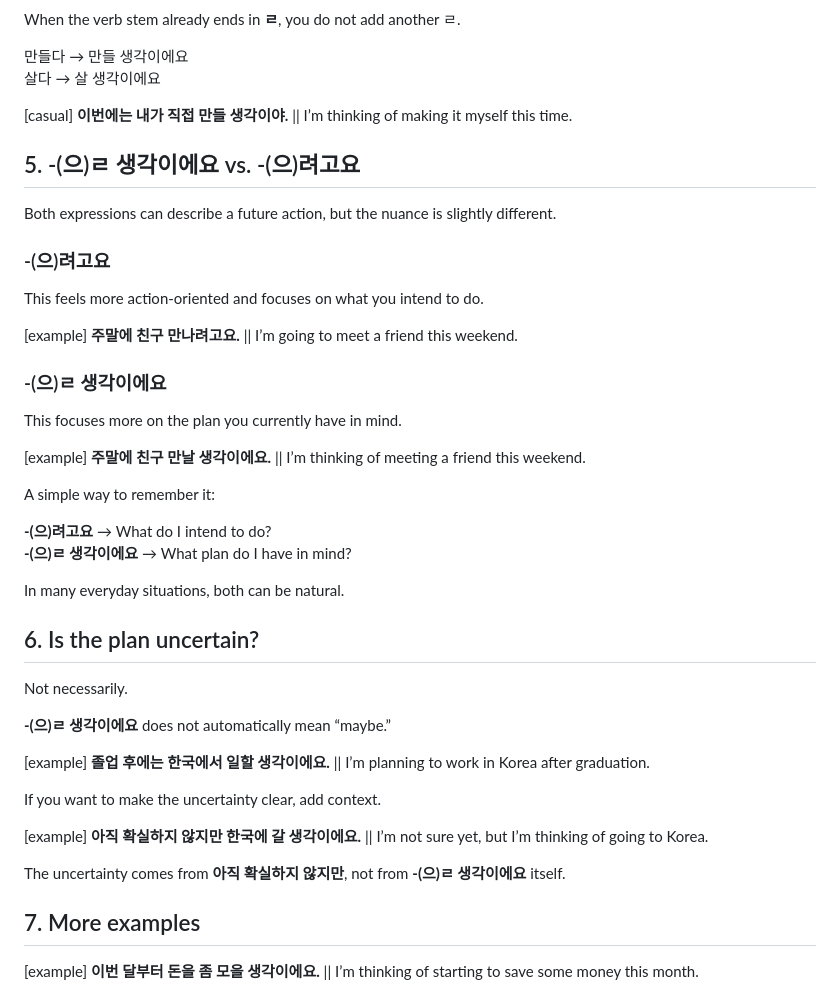
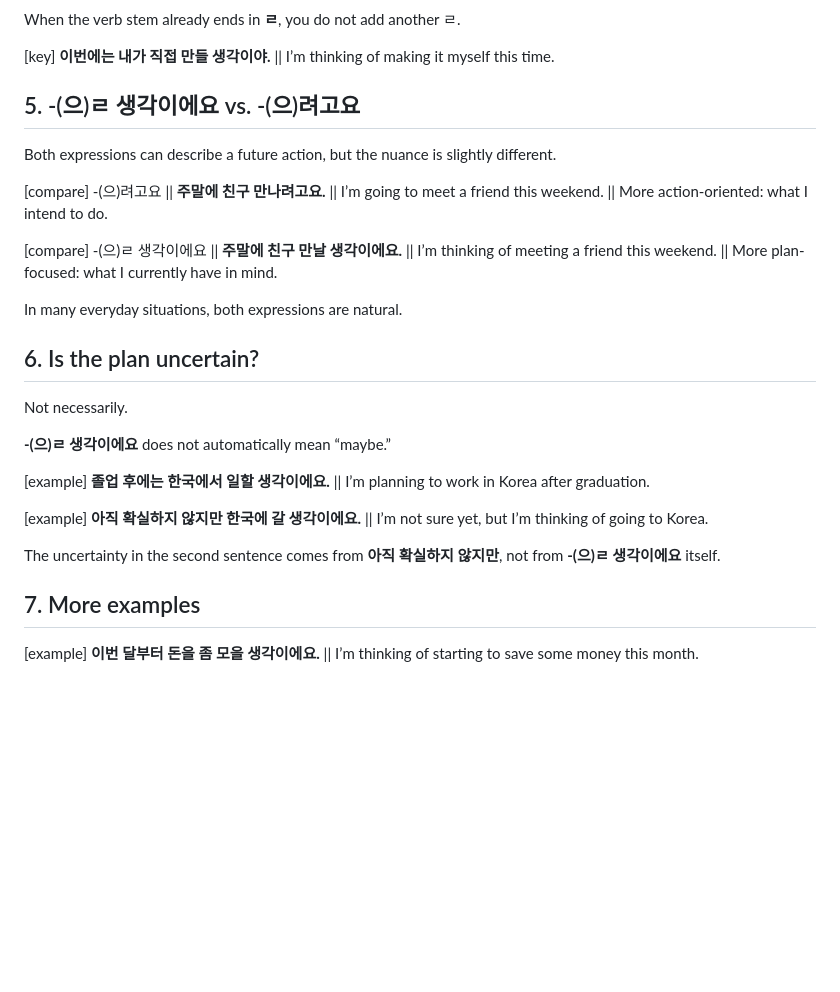
Before and after one commit to hwanyikim-commits/hanispeaking.github.io, a Markdown page: blog/posts/2026-09-14-thinking-of-in-korean.md, the part around one of its changes. GitHub-like rendering; blank space fills up the shorter version.

```diff
--- a/blog/posts/2026-09-14-thinking-of-in-korean.md
+++ b/blog/posts/2026-09-14-thinking-of-in-korean.md
@@ -96,33 +68,17 @@ The basic pattern is:
 
 When the verb stem already ends in **ㄹ**, you do not add another ㄹ.
 
-만들다 → 만들 생각이에요
-살다 → 살 생각이에요
-
-[casual] **이번에는 내가 직접 만들 생각이야.** || I’m thinking of making it myself this time.
+[key] **이번에는 내가 직접 만들 생각이야.** || I’m thinking of making it myself this time.
 
 ## 5. -(으)ㄹ 생각이에요 vs. -(으)려고요
 
 Both expressions can describe a future action, but the nuance is slightly different.
 
-### -(으)려고요
+[compare] -(으)려고요 || **주말에 친구 만나려고요.** || I’m going to meet a friend this weekend. || More action-oriented: what I intend to do.
 
-This feels more action-oriented and focuses on what you intend to do.
+[compare] -(으)ㄹ 생각이에요 || **주말에 친구 만날 생각이에요.** || I’m thinking of meeting a friend this weekend. || More plan-focused: what I currently have in mind.
 
-[example] **주말에 친구 만나려고요.** || I’m going to meet a friend this weekend.
-
-### -(으)ㄹ 생각이에요
-
-This focuses more on the plan you currently have in mind.
-
-[example] **주말에 친구 만날 생각이에요.** || I’m thinking of meeting a friend this weekend.
-
-A simple way to remember it:
-
-**-(으)려고요** → What do I intend to do?
-**-(으)ㄹ 생각이에요** → What plan do I have in mind?
-
-In many everyday situations, both can be natural.
+In many everyday situations, both expressions are natural.
 
 ## 6. Is the plan uncertain?
 
@@ -132,11 +88,9 @@ Not necessarily.
 
 [example] **졸업 후에는 한국에서 일할 생각이에요.** || I’m planning to work in Korea after graduation.
 
-If you want to make the uncertainty clear, add context.
-
 [example] **아직 확실하지 않지만 한국에 갈 생각이에요.** || I’m not sure yet, but I’m thinking of going to Korea.
 
-The uncertainty comes from **아직 확실하지 않지만**, not from **-(으)ㄹ 생각이에요** itself.
+The uncertainty in the second sentence comes from **아직 확실하지 않지만**, not from **-(으)ㄹ 생각이에요** itself.
 
 ## 7. More examples
 
```
Also changed, not shown: other parts of blog/posts/2026-09-14-thinking-of-in-korean.md (+15 -43 lines).
